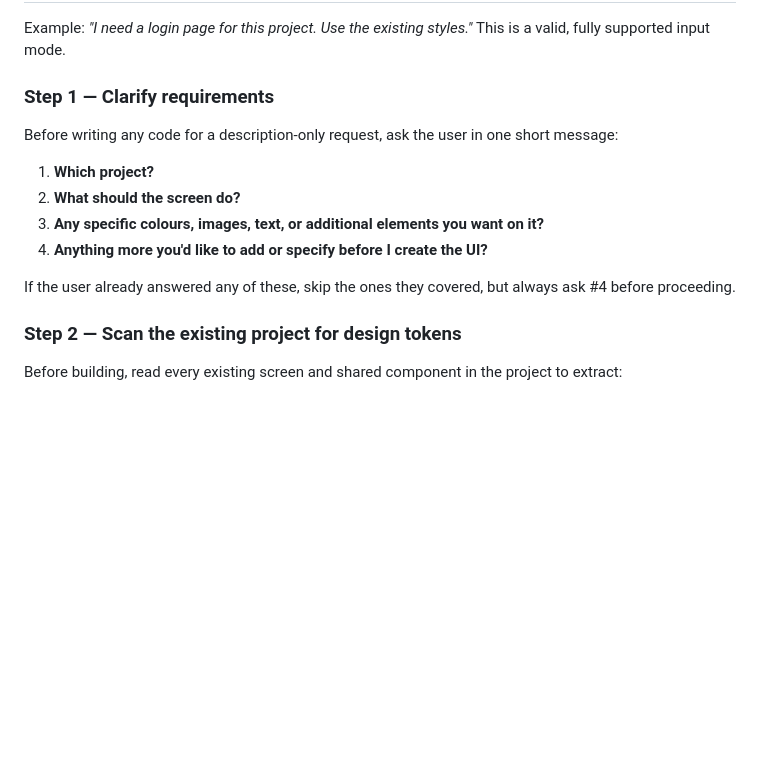
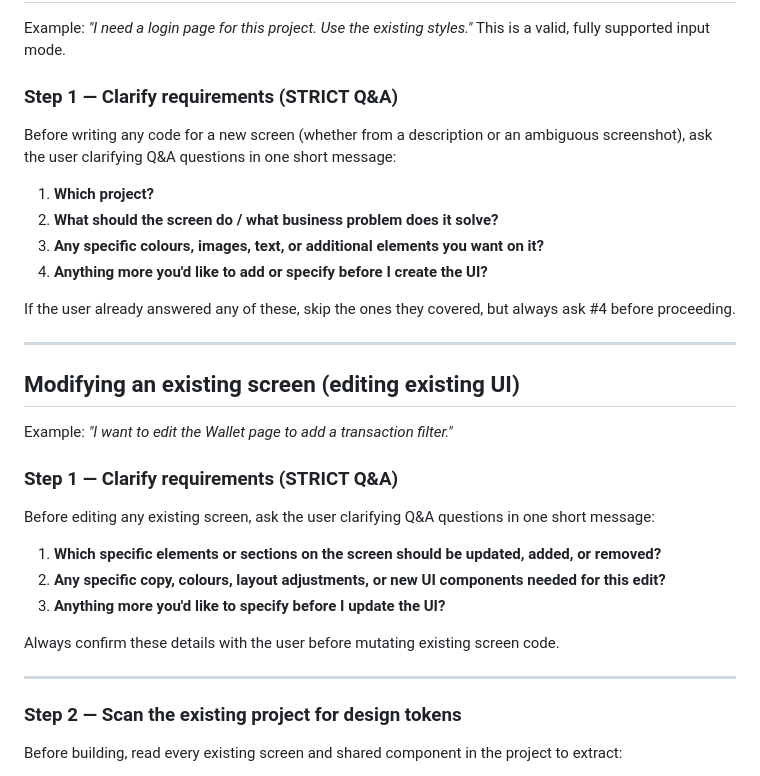
Before and after one commit to asifakhtar98/figma-remotion-studio-agent, a Markdown page: AGENTS.md, the part around the change. Drawn GitHub-style; blank space fills up the shorter version.

Commit message:
docs: add strict Q&A clarification rules for new and existing UI edits in AGENTS.md

```diff
--- a/AGENTS.md
+++ b/AGENTS.md
@@ -189,16 +189,34 @@ src/
 
 Example: *"I need a login page for this project. Use the existing styles."* This is a valid, fully supported input mode.
 
-### Step 1 — Clarify requirements
+### Step 1 — Clarify requirements (STRICT Q&A)
 
-Before writing any code for a description-only request, ask the user in one short message:
+Before writing any code for a new screen (whether from a description or an ambiguous screenshot), ask the user clarifying Q&A questions in one short message:
 
 1. **Which project?**
-2. **What should the screen do?**
+2. **What should the screen do / what business problem does it solve?**
 3. **Any specific colours, images, text, or additional elements you want on it?**
 4. **Anything more you'd like to add or specify before I create the UI?**
 
 If the user already answered any of these, skip the ones they covered, but always ask #4 before proceeding.
+
+---
+
+## Modifying an existing screen (editing existing UI)
+
+Example: *"I want to edit the Wallet page to add a transaction filter."*
+
+### Step 1 — Clarify requirements (STRICT Q&A)
+
+Before editing any existing screen, ask the user clarifying Q&A questions in one short message:
+
+1. **Which specific elements or sections on the screen should be updated, added, or removed?**
+2. **Any specific copy, colours, layout adjustments, or new UI components needed for this edit?**
+3. **Anything more you'd like to specify before I update the UI?**
+
+Always confirm these details with the user before mutating existing screen code.
+
+---
 
 ### Step 2 — Scan the existing project for design tokens
 
```
